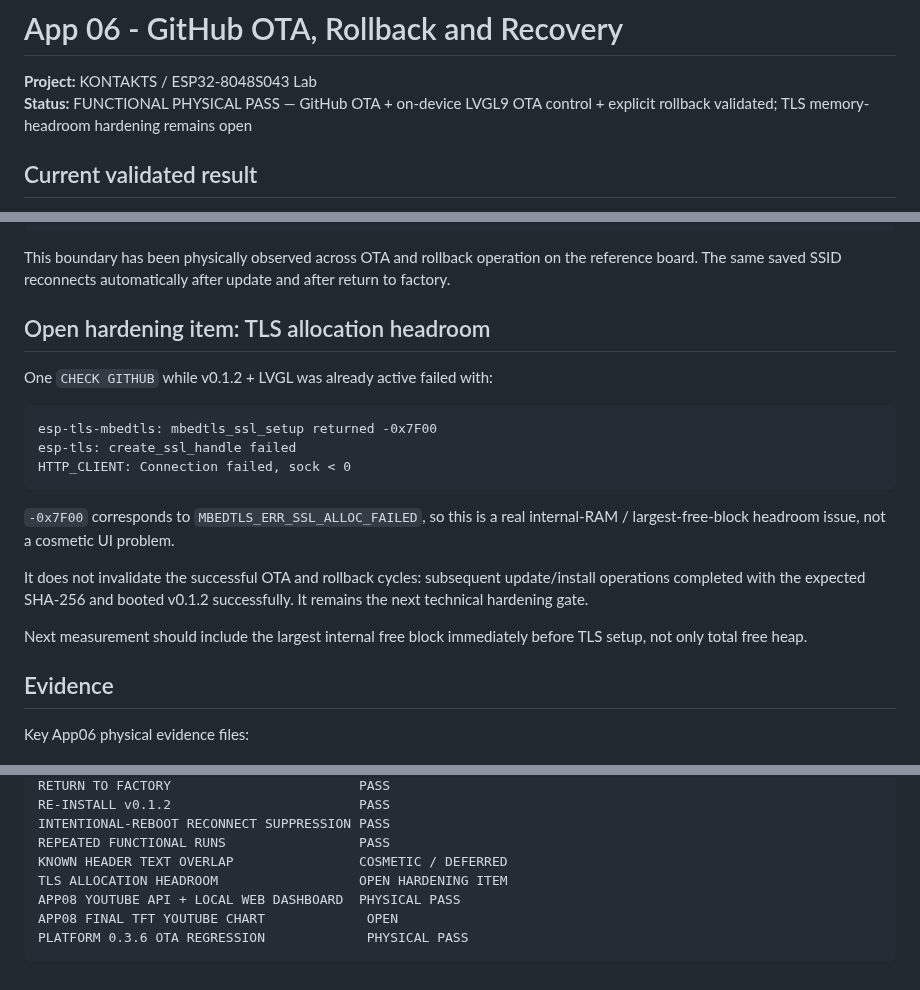
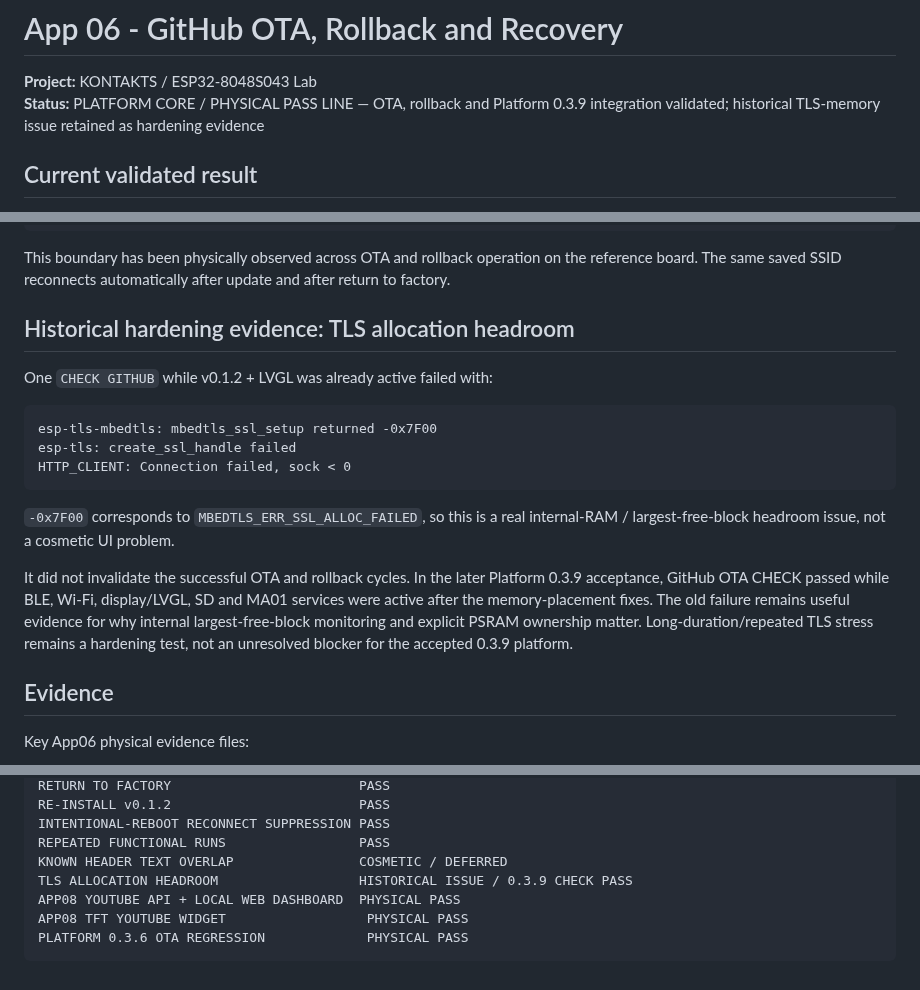
Before and after one commit to AIDevelopersMonster/ESP32-8048S043-lab, a Markdown page: apps/06_OTARecovery/README.md, 3 parts joined by grey strips. GitHub-like rendering.

Commit message:
docs(app06): reconcile historical hardening with Platform 0.3.9

````diff
--- a/apps/06_OTARecovery/README.md
+++ b/apps/06_OTARecovery/README.md
@@ -1,7 +1,7 @@
 # App 06 - GitHub OTA, Rollback and Recovery
 
 **Project:** KONTAKTS / ESP32-8048S043 Lab
-**Status:** FUNCTIONAL PHYSICAL PASS — GitHub OTA + on-device LVGL9 OTA control + explicit rollback validated; TLS memory-headroom hardening remains open
+**Status:** PLATFORM CORE / PHYSICAL PASS LINE — OTA, rollback and Platform 0.3.9 integration validated; historical TLS-memory issue retained as hardening evidence
 
 ## Current validated result
 
@@ -227,7 +227,7 @@ app-only GitHub OTA              -> preserves NVS and stored Wi-Fi credentials
 
 This boundary has been physically observed across OTA and rollback operation on the reference board. The same saved SSID reconnects automatically after update and after return to factory.
 
-## Open hardening item: TLS allocation headroom
+## Historical hardening evidence: TLS allocation headroom
 
 One `CHECK GITHUB` while v0.1.2 + LVGL was already active failed with:
 
@@ -239,9 +239,7 @@ HTTP_CLIENT: Connection failed, sock < 0
 
 `-0x7F00` corresponds to `MBEDTLS_ERR_SSL_ALLOC_FAILED`, so this is a real internal-RAM / largest-free-block headroom issue, not a cosmetic UI problem.
 
-It does not invalidate the successful OTA and rollback cycles: subsequent update/install operations completed with the expected SHA-256 and booted v0.1.2 successfully. It remains the next technical hardening gate.
-
-Next measurement should include the largest internal free block immediately before TLS setup, not only total free heap.
+It did not invalidate the successful OTA and rollback cycles. In the later Platform 0.3.9 acceptance, GitHub OTA CHECK passed while BLE, Wi-Fi, display/LVGL, SD and MA01 services were active after the memory-placement fixes. The old failure remains useful evidence for why internal largest-free-block monitoring and explicit PSRAM ownership matter. Long-duration/repeated TLS stress remains a hardening test, not an unresolved blocker for the accepted 0.3.9 platform.
 
 ## Evidence
 
@@ -271,8 +269,8 @@ RE-INSTALL v0.1.2                        PASS
 INTENTIONAL-REBOOT RECONNECT SUPPRESSION PASS
 REPEATED FUNCTIONAL RUNS                 PASS
 KNOWN HEADER TEXT OVERLAP                COSMETIC / DEFERRED
-TLS ALLOCATION HEADROOM                  OPEN HARDENING ITEM
+TLS ALLOCATION HEADROOM                  HISTORICAL ISSUE / 0.3.9 CHECK PASS
 APP08 YOUTUBE API + LOCAL WEB DASHBOARD  PHYSICAL PASS
-APP08 FINAL TFT YOUTUBE CHART             OPEN
+APP08 TFT YOUTUBE WIDGET                  PHYSICAL PASS
 PLATFORM 0.3.6 OTA REGRESSION             PHYSICAL PASS
 ```
````
Also changed, not shown: other parts of apps/06_OTARecovery/README.md (+1 -1 lines).
